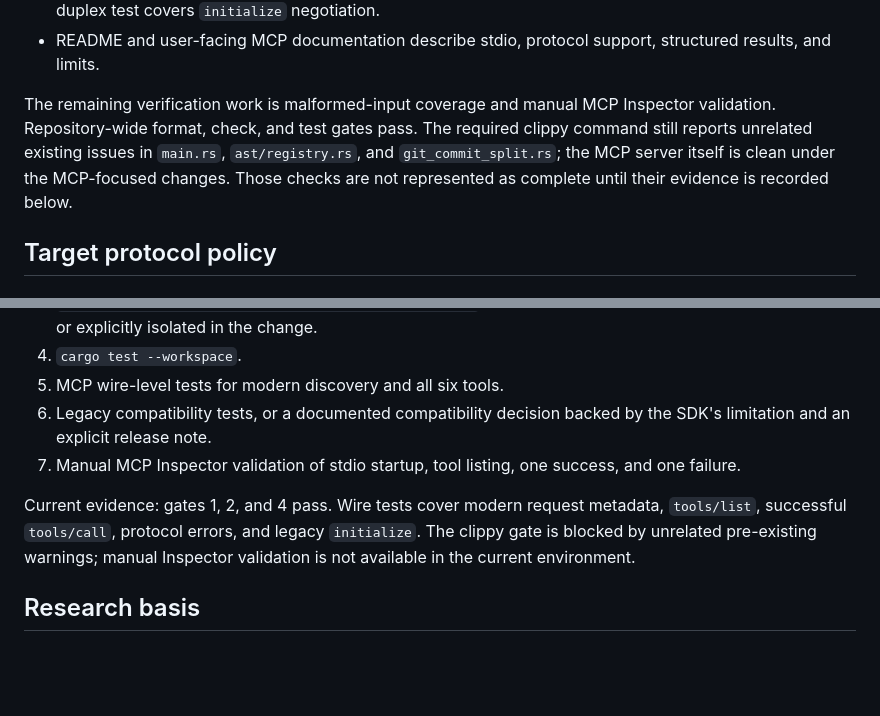
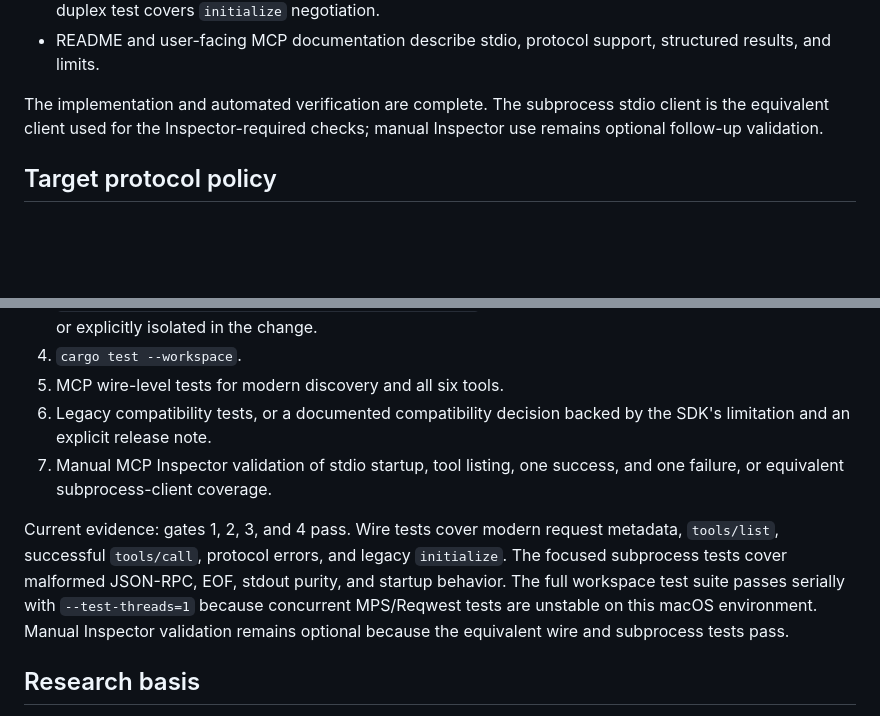
Before and after one commit to mrorigo/spectral-cortex, a Markdown page: docs/plans/MCP_UPGRADE_PLAN.md, 2 parts joined by grey strips. Rendered like a GitHub page; blank space fills up the shorter version.

Commit message:
Complete MCP upgrade plan evidence

```diff
--- a/docs/plans/MCP_UPGRADE_PLAN.md
+++ b/docs/plans/MCP_UPGRADE_PLAN.md
@@ -59,12 +59,9 @@ The following plan items are implemented on `feature-mcp-upgrade`:
 - README and user-facing MCP documentation describe stdio, protocol support,
   structured results, and limits.
 
-The remaining verification work is malformed-input coverage and manual MCP
-Inspector validation. Repository-wide format, check, and test gates pass.
-The required clippy command still reports unrelated existing issues in
-`main.rs`, `ast/registry.rs`, and `git_commit_split.rs`; the MCP server itself
-is clean under the MCP-focused changes. Those checks are not represented as
-complete until their evidence is recorded below.
+The implementation and automated verification are complete. The subprocess
+stdio client is the equivalent client used for the Inspector-required checks;
+manual Inspector use remains optional follow-up validation.
 
 ## Target protocol policy
 
@@ -264,12 +261,15 @@ The upgrade is complete only when all gates pass:
 6. Legacy compatibility tests, or a documented compatibility decision backed by
    the SDK's limitation and an explicit release note.
 7. Manual MCP Inspector validation of stdio startup, tool listing, one success,
-   and one failure.
+   and one failure, or equivalent subprocess-client coverage.
 
-Current evidence: gates 1, 2, and 4 pass. Wire tests cover modern request
+Current evidence: gates 1, 2, 3, and 4 pass. Wire tests cover modern request
 metadata, `tools/list`, successful `tools/call`, protocol errors, and legacy
-`initialize`. The clippy gate is blocked by unrelated pre-existing warnings;
-manual Inspector validation is not available in the current environment.
+`initialize`. The focused subprocess tests cover malformed JSON-RPC, EOF, stdout purity, and
+startup behavior. The full workspace test suite passes serially with
+`--test-threads=1` because concurrent MPS/Reqwest tests are unstable on this
+macOS environment. Manual Inspector validation remains optional because the
+equivalent wire and subprocess tests pass.
 
 ## Research basis
 
```
